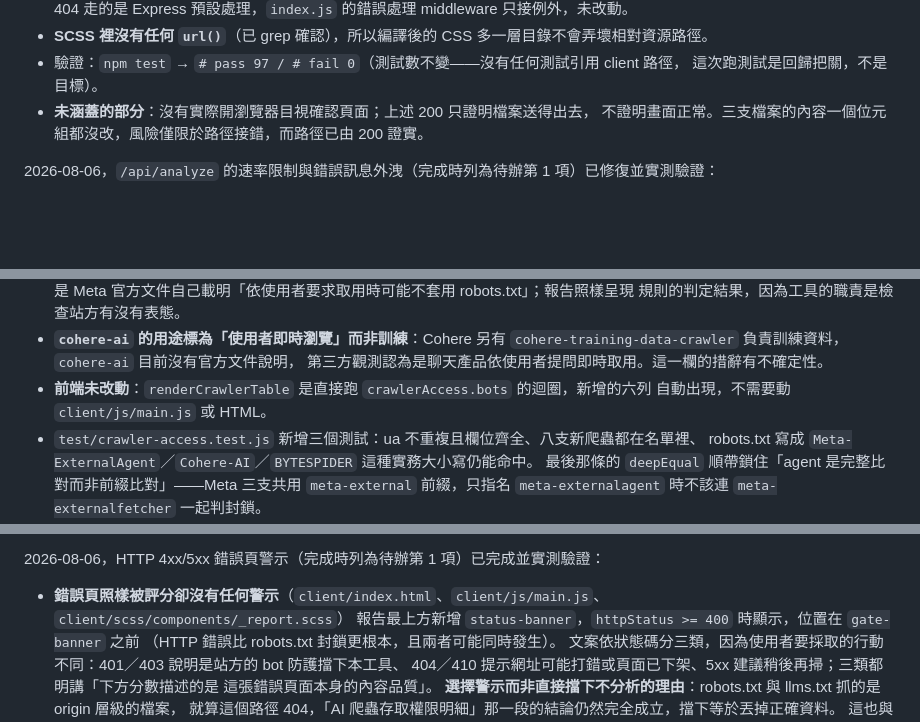
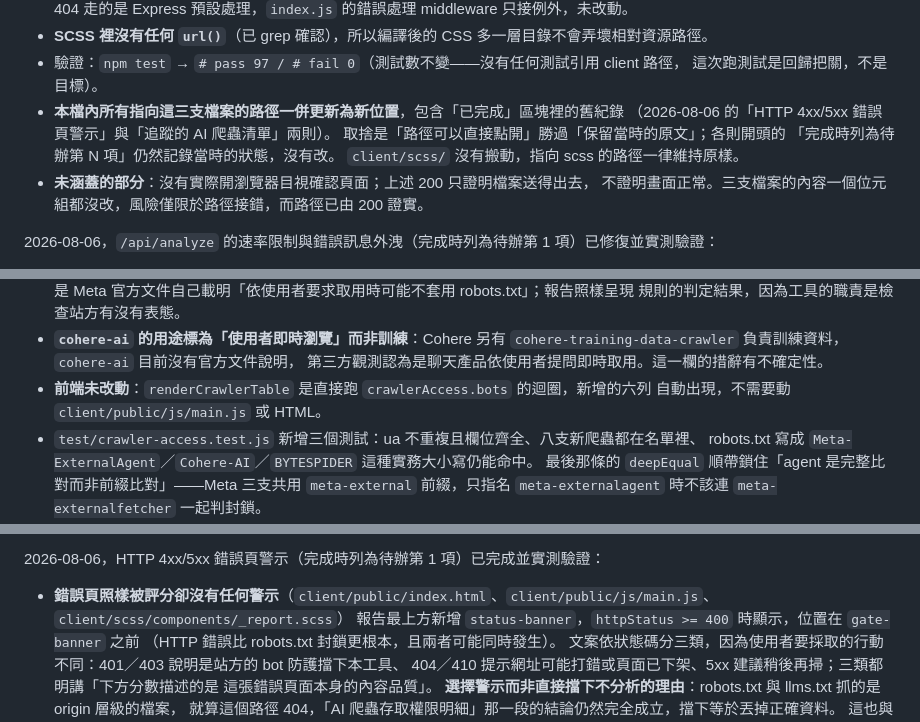
Before and after one commit to Shui-Ching/aeo-geo-analysis-section, a Markdown page: TODO.md, 3 parts joined by grey strips. GitHub-like rendering; blank space fills up the shorter version.

Commit message:
docs: TODO 已完成區塊裡指向 client/ 的舊路徑改為 client/public/
上一個 commit 把 index.html、css/、js/ 搬進 client/public/，
「已完成」區塊裡兩則 2026-08-06 的紀錄仍寫著舊位置，點不開。

取捨是「路徑可以直接點開」勝過「保留當時的原文」；各則開頭的
「完成時列為待辦第 N 項」仍記錄當時狀態，未改。
client/scss/ 沒有搬動，指向 scss 的路徑維持原樣。

Co-Authored-By: Claude Opus 5 <noreply@anthropic.com>

```diff
--- a/TODO.md
+++ b/TODO.md
@@ -96,6 +96,11 @@ AEO/GEO 檢測工具的待辦清單。建立於 2026-08-06。
 - **SCSS 裡沒有任何 `url()`**（已 grep 確認），所以編譯後的 CSS 多一層目錄不會弄壞相對資源路徑。
 - 驗證：`npm test` → `# pass 97 / # fail 0`（測試數不變——沒有任何測試引用 client 路徑，
   這次跑測試是回歸把關，不是目標）。
+- **本檔內所有指向這三支檔案的路徑一併更新為新位置**，包含「已完成」區塊裡的舊紀錄
+  （2026-08-06 的「HTTP 4xx/5xx 錯誤頁警示」與「追蹤的 AI 爬蟲清單」兩則）。
+  取捨是「路徑可以直接點開」勝過「保留當時的原文」；各則開頭的
+  「完成時列為待辦第 N 項」仍然記錄當時的狀態，沒有改。
+  `client/scss/` 沒有搬動，指向 scss 的路徑一律維持原樣。
 - **未涵蓋的部分**：沒有實際開瀏覽器目視確認頁面；上述 200 只證明檔案送得出去，
   不證明畫面正常。三支檔案的內容一個位元組都沒改，風險僅限於路徑接錯，而路徑已由 200 證實。
 
@@ -218,7 +223,7 @@ AEO/GEO 檢測工具的待辦清單。建立於 2026-08-06。
   `cohere-training-data-crawler` 負責訓練資料，`cohere-ai` 目前沒有官方文件說明，
   第三方觀測認為是聊天產品依使用者提問即時取用。這一欄的措辭有不確定性。
 - **前端未改動**：`renderCrawlerTable` 是直接跑 `crawlerAccess.bots` 的迴圈，新增的六列
-  自動出現，不需要動 `client/js/main.js` 或 HTML。
+  自動出現，不需要動 `client/public/js/main.js` 或 HTML。
 - `test/crawler-access.test.js` 新增三個測試：ua 不重複且欄位齊全、八支新爬蟲都在名單裡、
   robots.txt 寫成 `Meta-ExternalAgent`／`Cohere-AI`／`BYTESPIDER` 這種實務大小寫仍能命中。
   最後那條的 `deepEqual` 順帶鎖住「agent 是完整比對而非前綴比對」——Meta 三支共用
@@ -301,7 +306,7 @@ AEO/GEO 檢測工具的待辦清單。建立於 2026-08-06。
 
 2026-08-06，HTTP 4xx/5xx 錯誤頁警示（完成時列為待辦第 1 項）已完成並實測驗證：
 
-- **錯誤頁照樣被評分卻沒有任何警示**（`client/index.html`、`client/js/main.js`、
+- **錯誤頁照樣被評分卻沒有任何警示**（`client/public/index.html`、`client/public/js/main.js`、
   `client/scss/components/_report.scss`）
   報告最上方新增 `status-banner`，`httpStatus >= 400` 時顯示，位置在 `gate-banner` 之前
   （HTTP 錯誤比 robots.txt 封鎖更根本，且兩者可能同時發生）。
```
